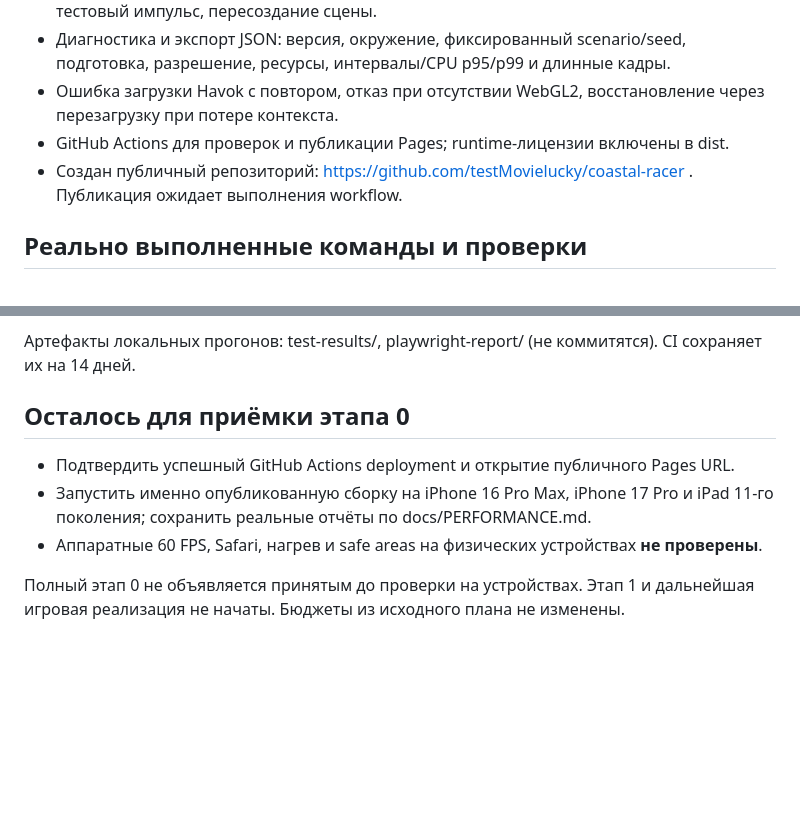
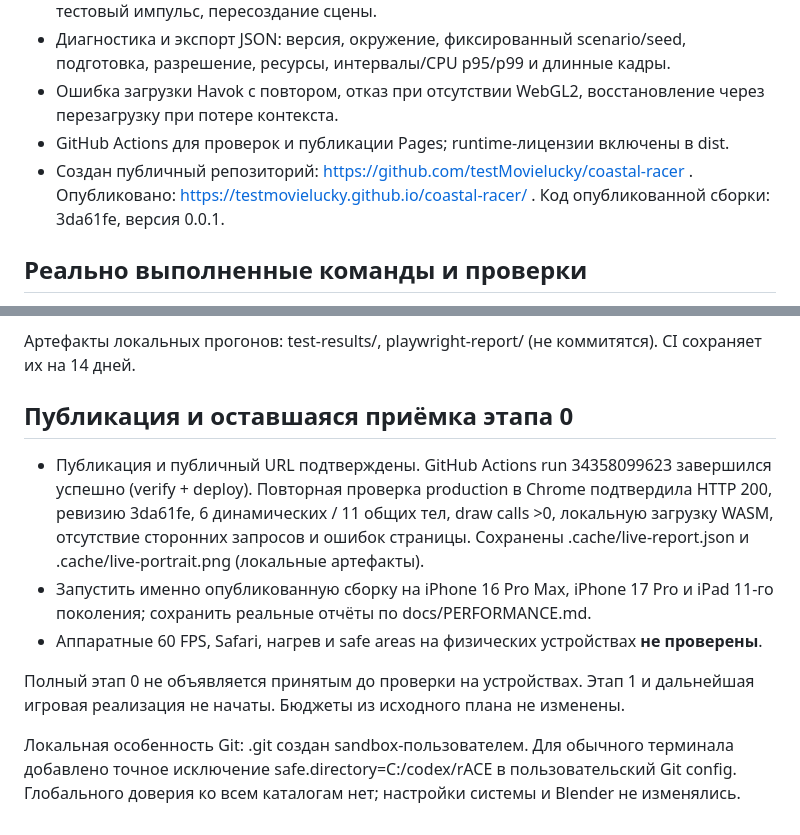
Before and after one commit to testMovielucky/coastal-racer, a Markdown page: docs/PROGRESS.md, 2 parts joined by grey strips. GitHub-like rendering; blank space fills up the shorter version.

Commit message:
Record successful Pages deployment and device acceptance status [skip ci]

```diff
--- a/docs/PROGRESS.md
+++ b/docs/PROGRESS.md
@@ -11,7 +11,7 @@
 - Диагностика и экспорт JSON: версия, окружение, фиксированный scenario/seed, подготовка, разрешение, ресурсы, интервалы/CPU p95/p99 и длинные кадры.
 - Ошибка загрузки Havok с повтором, отказ при отсутствии WebGL2, восстановление через перезагрузку при потере контекста.
 - GitHub Actions для проверок и публикации Pages; runtime-лицензии включены в dist.
-- Создан публичный репозиторий: https://github.com/testMovielucky/coastal-racer . Публикация ожидает выполнения workflow.
+- Создан публичный репозиторий: https://github.com/testMovielucky/coastal-racer . Опубликовано: https://testmovielucky.github.io/coastal-racer/ . Код опубликованной сборки: 3da61fe, версия 0.0.1.
 
 ## Реально выполненные команды и проверки
 
@@ -26,10 +26,12 @@
 
 Артефакты локальных прогонов: test-results/, playwright-report/ (не коммитятся). CI сохраняет их на 14 дней.
 
-## Осталось для приёмки этапа 0
+## Публикация и оставшаяся приёмка этапа 0
 
-- Подтвердить успешный GitHub Actions deployment и открытие публичного Pages URL.
+- Публикация и публичный URL подтверждены. GitHub Actions run 34358099623 завершился успешно (verify + deploy). Повторная проверка production в Chrome подтвердила HTTP 200, ревизию 3da61fe, 6 динамических / 11 общих тел, draw calls >0, локальную загрузку WASM, отсутствие сторонних запросов и ошибок страницы. Сохранены .cache/live-report.json и .cache/live-portrait.png (локальные артефакты).
 - Запустить именно опубликованную сборку на iPhone 16 Pro Max, iPhone 17 Pro и iPad 11-го поколения; сохранить реальные отчёты по docs/PERFORMANCE.md.
 - Аппаратные 60 FPS, Safari, нагрев и safe areas на физических устройствах **не проверены**.
 
 Полный этап 0 не объявляется принятым до проверки на устройствах. Этап 1 и дальнейшая игровая реализация не начаты. Бюджеты из исходного плана не изменены.
+
+Локальная особенность Git: .git создан sandbox-пользователем. Для обычного терминала добавлено точное исключение safe.directory=C:/codex/rACE в пользовательский Git config. Глобального доверия ко всем каталогам нет; настройки системы и Blender не изменялись.
```
Also changed, not shown: README.md (+2 -0 lines), docs/PERFORMANCE.md (+1 -1 lines).
